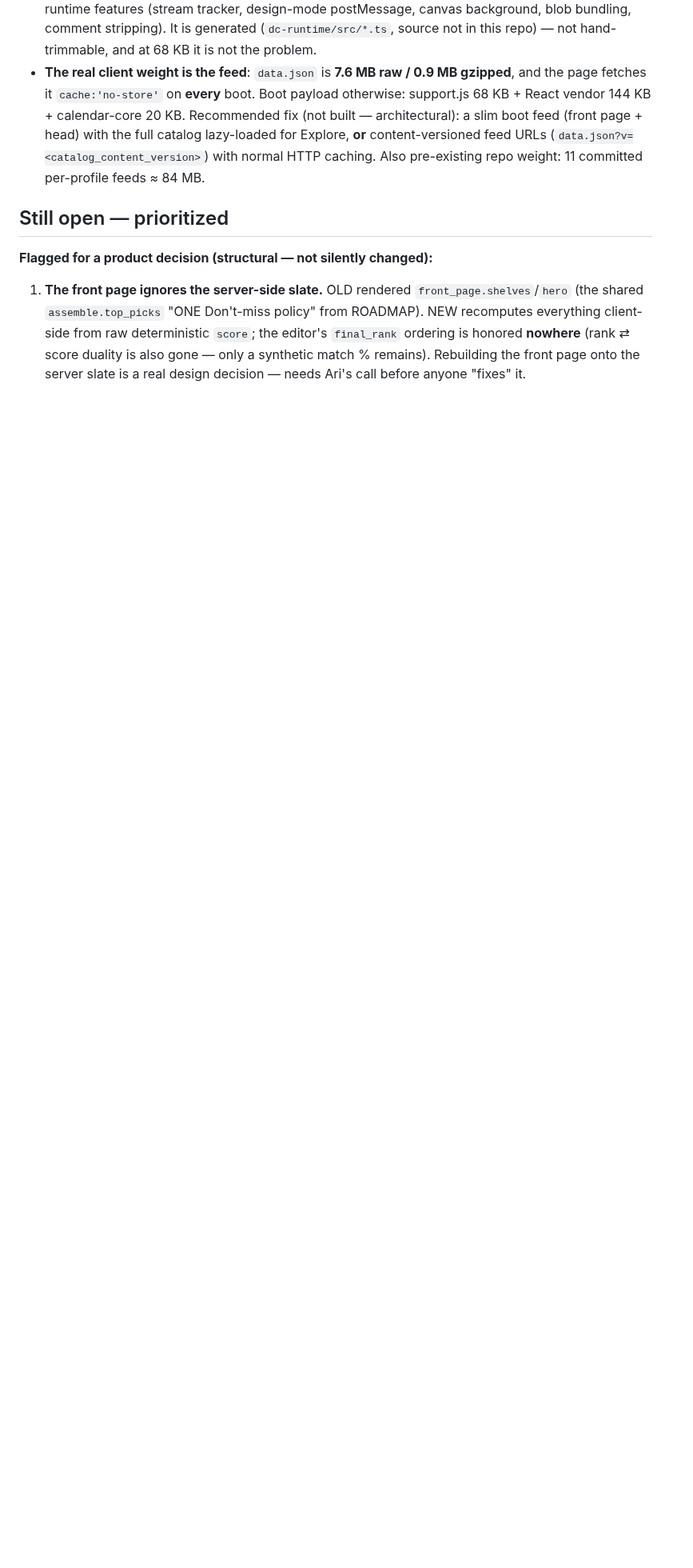
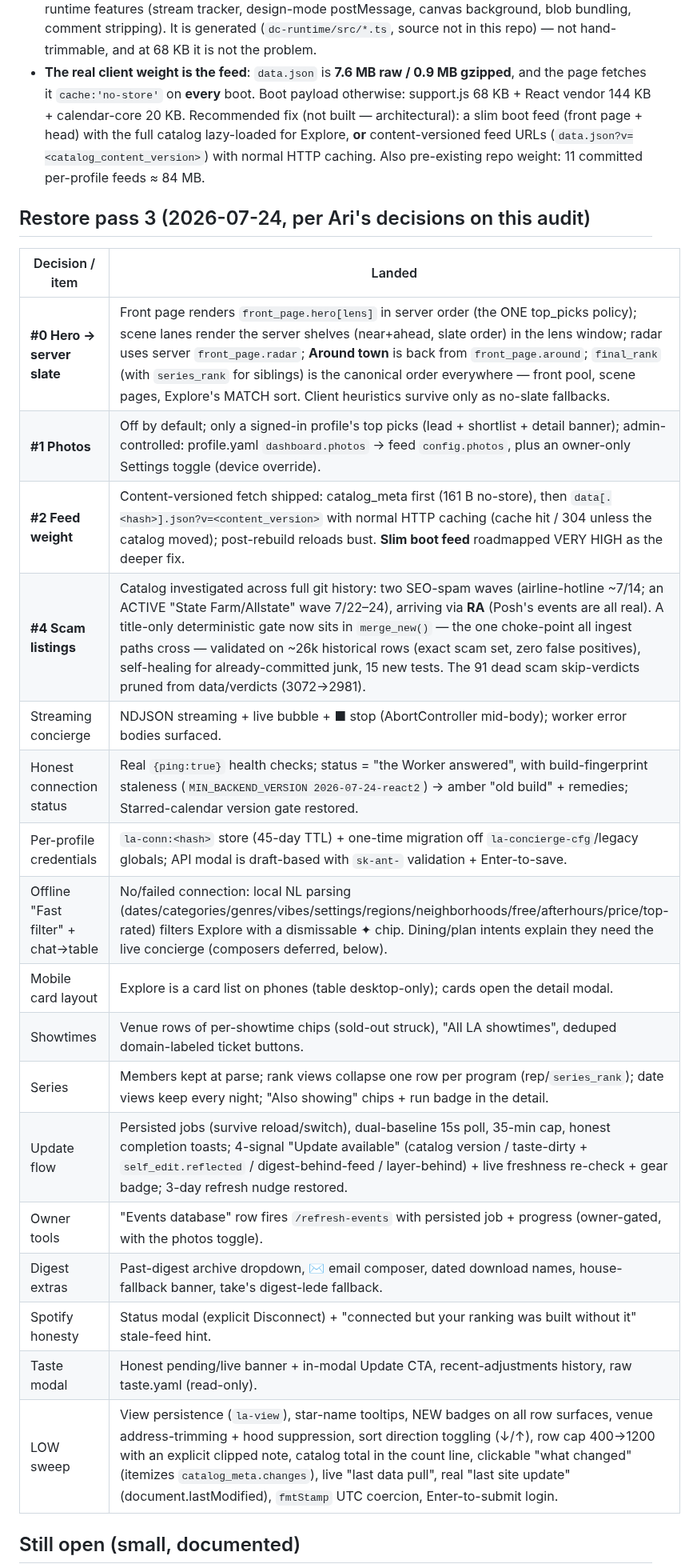
Before and after one commit to arinazari/la-events, a Markdown page: docs/AUDIT-2026-07-24-redesign-regressions.md, the part around one of its changes. Shown at 80% size. Rendered like a GitHub page; blank space fills up the shorter version.

```diff
--- a/docs/AUDIT-2026-07-24-redesign-regressions.md
+++ b/docs/AUDIT-2026-07-24-redesign-regressions.md
@@ -63,14 +63,27 @@ external image hosts; they load on Pages).
   content-versioned feed URLs (`data.json?v=<catalog_content_version>`) with normal HTTP
   caching. Also pre-existing repo weight: 11 committed per-profile feeds ≈ 84 MB.
 
-## Still open — prioritized
+## Restore pass 3 (2026-07-24, per Ari's decisions on this audit)
 
-**Flagged for a product decision (structural — not silently changed):**
+| Decision / item | Landed |
+|---|---|
+| **#0 Hero → server slate** | Front page renders `front_page.hero[lens]` in server order (the ONE top_picks policy); scene lanes render the server shelves (near+ahead, slate order) in the lens window; radar uses server `front_page.radar`; **Around town** is back from `front_page.around`; `final_rank` (with `series_rank` for siblings) is the canonical order everywhere — front pool, scene pages, Explore's MATCH sort. Client heuristics survive only as no-slate fallbacks. |
+| **#1 Photos** | Off by default; only a signed-in profile's top picks (lead + shortlist + detail banner); admin-controlled: profile.yaml `dashboard.photos` → feed `config.photos`, plus an owner-only Settings toggle (device override). |
+| **#2 Feed weight** | Content-versioned fetch shipped: catalog_meta first (161 B no-store), then `data[.<hash>].json?v=<content_version>` with normal HTTP caching (cache hit / 304 unless the catalog moved); post-rebuild reloads bust. **Slim boot feed** roadmapped VERY HIGH as the deeper fix. |
+| **#4 Scam listings** | Catalog investigated across full git history: two SEO-spam waves (airline-hotline ~7/14; an ACTIVE "State Farm/Allstate" wave 7/22–24), arriving via **RA** (Posh's events are all real). A title-only deterministic gate now sits in `merge_new()` — the one choke-point all ingest paths cross — validated on ~26k historical rows (exact scam set, zero false positives), self-healing for already-committed junk, 15 new tests. The 91 dead scam skip-verdicts pruned from data/verdicts (3072→2981). |
+| Streaming concierge | NDJSON streaming + live bubble + ■ stop (AbortController mid-body); worker error bodies surfaced. |
+| Honest connection status | Real `{ping:true}` health checks; status = "the Worker answered", with build-fingerprint staleness (`MIN_BACKEND_VERSION 2026-07-24-react2`) → amber "old build" + remedies; Starred-calendar version gate restored. |
+| Per-profile credentials | `la-conn:<hash>` store (45-day TTL) + one-time migration off `la-concierge-cfg`/legacy globals; API modal is draft-based with `sk-ant-` validation + Enter-to-save. |
+| Offline "Fast filter" + chat→table | No/failed connection: local NL parsing (dates/categories/genres/vibes/settings/regions/neighborhoods/free/afterhours/price/top-rated) filters Explore with a dismissable ✦ chip. Dining/plan intents explain they need the live concierge (composers deferred, below). |
+| Mobile card layout | Explore is a card list on phones (table desktop-only); cards open the detail modal. |
+| Showtimes | Venue rows of per-showtime chips (sold-out struck), "All LA showtimes", deduped domain-labeled ticket buttons. |
+| Series | Members kept at parse; rank views collapse one row per program (rep/`series_rank`); date views keep every night; "Also showing" chips + run badge in the detail. |
+| Update flow | Persisted jobs (survive reload/switch), dual-baseline 15s poll, 35-min cap, honest completion toasts; 4-signal "Update available" (catalog version / taste-dirty + `self_edit.reflected` / digest-behind-feed / layer-behind) + live freshness re-check + gear badge; 3-day refresh nudge restored. |
+| Owner tools | "Events database" row fires `/refresh-events` with persisted job + progress (owner-gated, with the photos toggle). |
+| Digest extras | Past-digest archive dropdown, ✉ email composer, dated download names, house-fallback banner, take's digest-lede fallback. |
+| Spotify honesty | Status modal (explicit Disconnect) + "connected but your ranking was built without it" stale-feed hint. |
+| Taste modal | Honest pending/live banner + in-modal Update CTA, recent-adjustments history, raw taste.yaml (read-only). |
+| LOW sweep | View persistence (`la-view`), star-name tooltips, NEW badges on all row surfaces, venue address-trimming + hood suppression, sort direction toggling (↓/↑), row cap 400→1200 with an explicit clipped note, catalog total in the count line, clickable "what changed" (itemizes `catalog_meta.changes`), live "last data pull", real "last site update" (document.lastModified), `fmtStamp` UTC coercion, Enter-to-submit login. |
 
-1. **The front page ignores the server-side slate.** OLD rendered `front_page.shelves`/`hero`
-   (the shared `assemble.top_picks` "ONE Don't-miss policy" from ROADMAP). NEW recomputes
-   everything client-side from raw deterministic `score`; the editor's `final_rank` ordering
-   is honored **nowhere** (rank ⇄ score duality is also gone — only a synthetic match %
-   remains). Rebuilding the front page onto the server slate is a real design decision — needs
-   Ari's call before anyone "fixes" it.
+## Still open (small, documented)
 
```
Also changed, not shown: other parts of docs/AUDIT-2026-07-24-redesign-regressions.md (+7 -46 lines).
